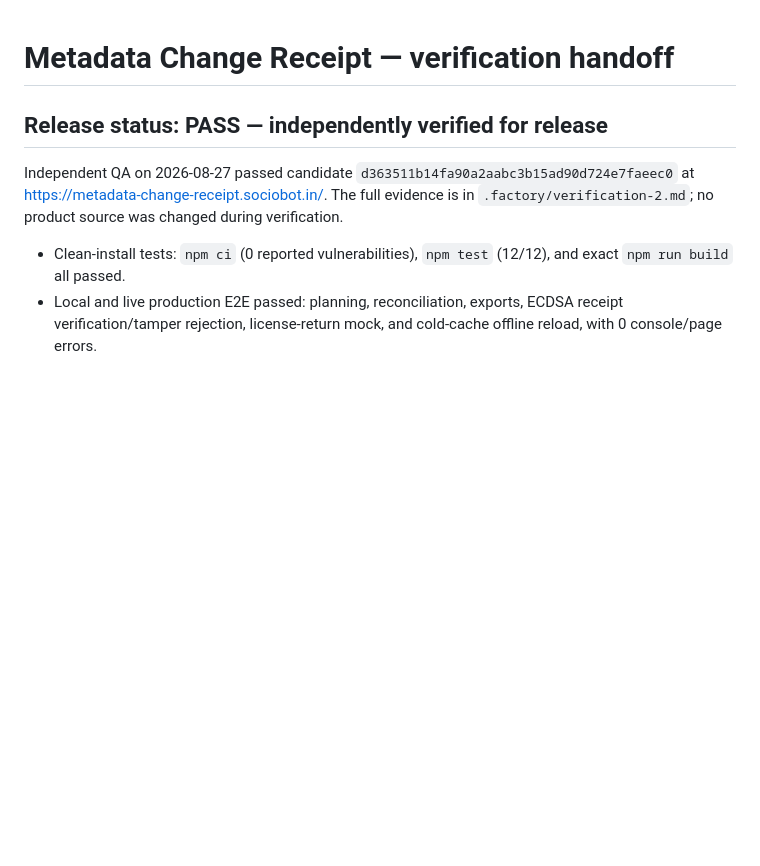
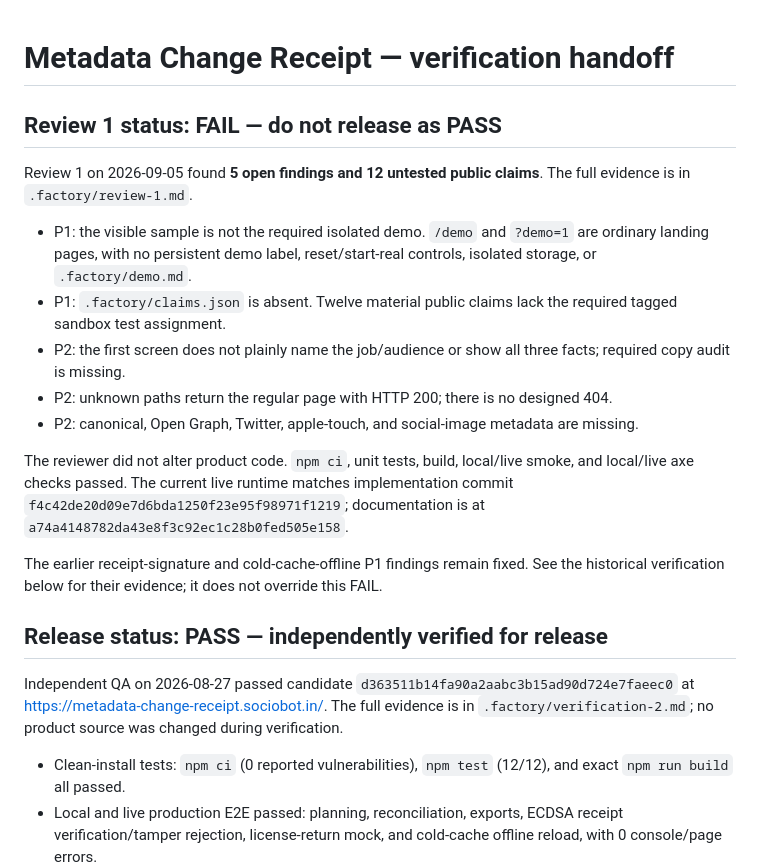
Before and after one commit to B-Divyesh/sf-metadata-change-receipt, a Markdown page: .factory/handoff.md, the part around the change. GitHub-like rendering; blank space fills up the shorter version.

Commit message:
docs: record review 1 findings

```diff
--- a/.factory/handoff.md
+++ b/.factory/handoff.md
@@ -1,4 +1,18 @@
 # Metadata Change Receipt — verification handoff
+
+## Review 1 status: FAIL — do not release as PASS
+
+Review 1 on 2026-09-05 found **5 open findings and 12 untested public claims**. The full evidence is in `.factory/review-1.md`.
+
+- P1: the visible sample is not the required isolated demo. `/demo` and `?demo=1` are ordinary landing pages, with no persistent demo label, reset/start-real controls, isolated storage, or `.factory/demo.md`.
+- P1: `.factory/claims.json` is absent. Twelve material public claims lack the required tagged sandbox test assignment.
+- P2: the first screen does not plainly name the job/audience or show all three facts; required copy audit is missing.
+- P2: unknown paths return the regular page with HTTP 200; there is no designed 404.
+- P2: canonical, Open Graph, Twitter, apple-touch, and social-image metadata are missing.
+
+The reviewer did not alter product code. `npm ci`, unit tests, build, local/live smoke, and local/live axe checks passed. The current live runtime matches implementation commit `f4c42de20d09e7d6bda1250f23e95f98971f1219`; documentation is at `a74a4148782da43e8f3c92ec1c28b0fed505e158`.
+
+The earlier receipt-signature and cold-cache-offline P1 findings remain fixed. See the historical verification below for their evidence; it does not override this FAIL.
 
 ## Release status: PASS — independently verified for release
 
```
Also changed, not shown: .factory/review-1.md (added, +96 -0 lines).
